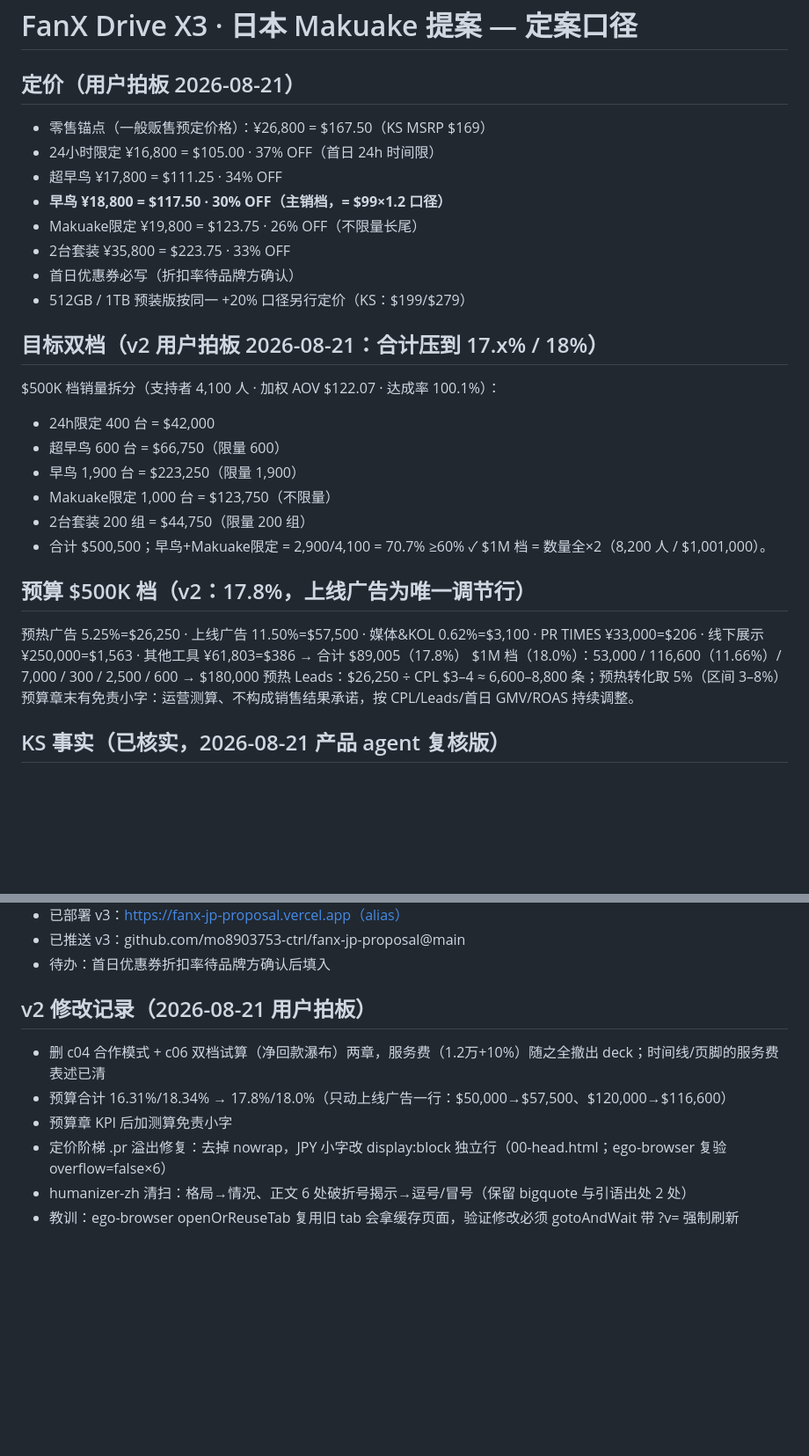
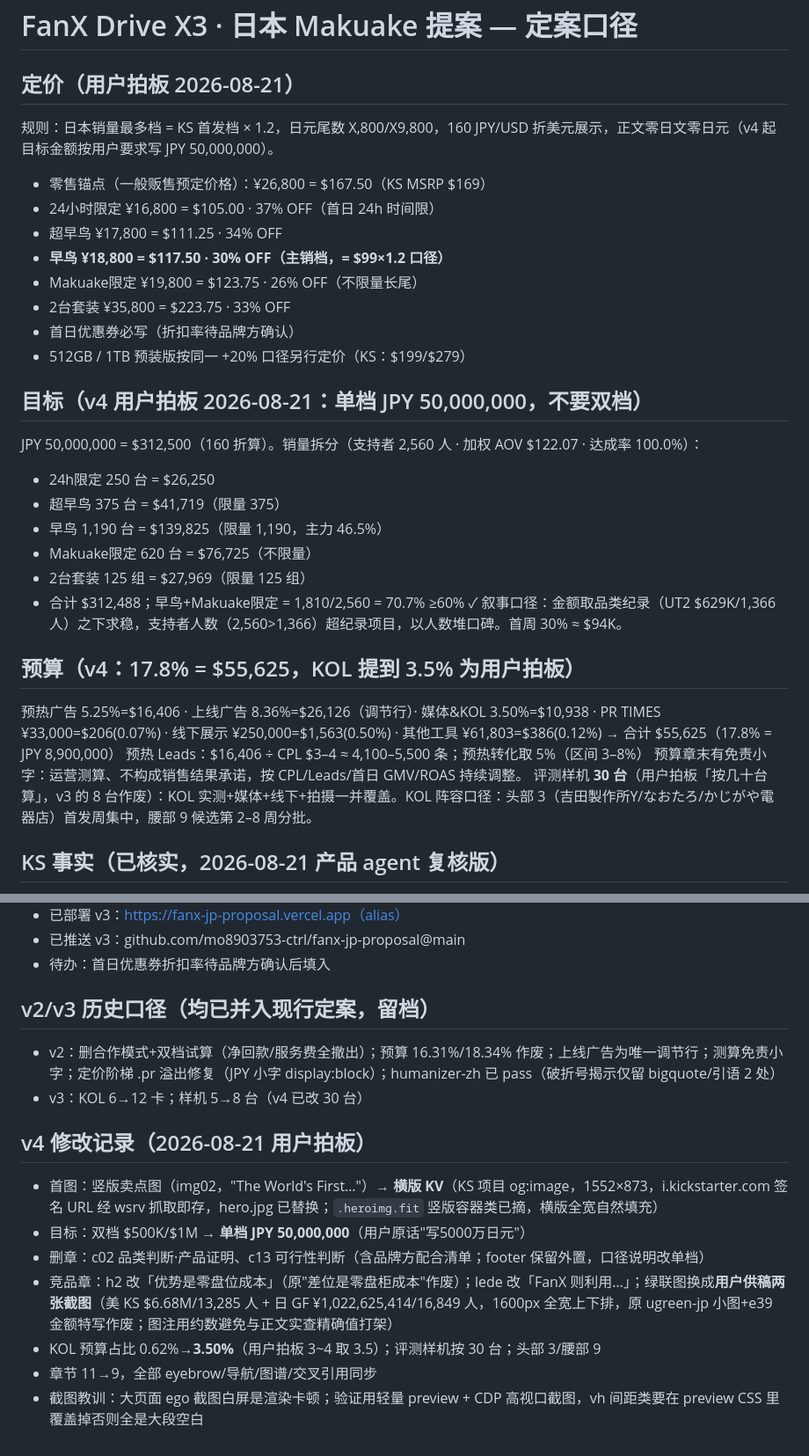
Before and after one commit to mo8903753-ctrl/fanx-jp-proposal, a Markdown page: NOTES.md, 2 parts joined by grey strips. Shown at 88% size. Drawn GitHub-style; blank space fills up the shorter version.

Commit message:
NOTES: v4 定案口径（单档 JPY 50,000,000 / 9 章 / KOL 3.5% 样机 30 台）

```diff
--- a/NOTES.md
+++ b/NOTES.md
@@ -1,6 +1,7 @@
 # FanX Drive X3 · 日本 Makuake 提案 — 定案口径
 
 ## 定价（用户拍板 2026-08-21）
+规则：日本销量最多档 = KS 首发档 × 1.2，日元尾数 X,800/X9,800，160 JPY/USD 折美元展示，正文零日文零日元（v4 起目标金额按用户要求写 JPY 50,000,000）。
 
 - 零售锚点（一般贩售预定价格）：¥26,800 = $167.50（KS MSRP $169）
 - 24小时限定 ¥16,800 = $105.00 · 37% OFF（首日 24h 时间限）
@@ -11,21 +12,21 @@
 - 首日优惠券必写（折扣率待品牌方确认）
 - 512GB / 1TB 预装版按同一 +20% 口径另行定价（KS：$199/$279）
 
-## 目标双档（v2 用户拍板 2026-08-21：合计压到 17.x% / 18%）
-$500K 档销量拆分（支持者 4,100 人 · 加权 AOV $122.07 · 达成率 100.1%）：
-- 24h限定 400 台 = $42,000
-- 超早鸟 600 台 = $66,750（限量 600）
-- 早鸟 1,900 台 = $223,250（限量 1,900）
-- Makuake限定 1,000 台 = $123,750（不限量）
-- 2台套装 200 组 = $44,750（限量 200 组）
-- 合计 $500,500；早鸟+Makuake限定 = 2,900/4,100 = 70.7% ≥60% ✓
-$1M 档 = 数量全×2（8,200 人 / $1,001,000）。
+## 目标（v4 用户拍板 2026-08-21：单档 JPY 50,000,000，不要双档）
+JPY 50,000,000 = $312,500（160 折算）。销量拆分（支持者 2,560 人 · 加权 AOV $122.07 · 达成率 100.0%）：
+- 24h限定 250 台 = $26,250
+- 超早鸟 375 台 = $41,719（限量 375）
+- 早鸟 1,190 台 = $139,825（限量 1,190，主力 46.5%）
+- Makuake限定 620 台 = $76,725（不限量）
+- 2台套装 125 组 = $27,969（限量 125 组）
+- 合计 $312,488；早鸟+Makuake限定 = 1,810/2,560 = 70.7% ≥60% ✓
+叙事口径：金额取品类纪录（UT2 $629K/1,366 人）之下求稳，支持者人数（2,560>1,366）超纪录项目，以人数堆口碑。首周 30% ≈ $94K。
 
-## 预算 $500K 档（v2：17.8%，上线广告为唯一调节行）
-预热广告 5.25%=$26,250 · 上线广告 11.50%=$57,500 · 媒体&KOL 0.62%=$3,100 · PR TIMES ¥33,000=$206 · 线下展示 ¥250,000=$1,563 · 其他工具 ¥61,803=$386 → 合计 $89,005（17.8%）
-$1M 档（18.0%）：53,000 / 116,600（11.66%）/ 7,000 / 300 / 2,500 / 600 → $180,000
-预热 Leads：$26,250 ÷ CPL $3–4 ≈ 6,600–8,800 条；预热转化取 5%（区间 3–8%）
+## 预算（v4：17.8% = $55,625，KOL 提到 3.5% 为用户拍板）
+预热广告 5.25%=$16,406 · 上线广告 8.36%=$26,126（调节行）· 媒体&KOL 3.50%=$10,938 · PR TIMES ¥33,000=$206(0.07%) · 线下展示 ¥250,000=$1,563(0.50%) · 其他工具 ¥61,803=$386(0.12%) → 合计 $55,625（17.8% = JPY 8,900,000）
+预热 Leads：$16,406 ÷ CPL $3–4 ≈ 4,100–5,500 条；预热转化取 5%（区间 3–8%）
 预算章末有免责小字：运营测算、不构成销售结果承诺，按 CPL/Leads/首日 GMV/ROAS 持续调整。
+评测样机 **30 台**（用户拍板「按几十台算」，v3 的 8 台作废）：KOL 实测+媒体+线下+拍摄一并覆盖。KOL 阵容口径：头部 3（吉田製作所Y/なおたろ/かじがや電器店）首发周集中，腰部 9 候选第 2–8 周分批。
 
 ## KS 事实（已核实，2026-08-21 产品 agent 复核版）
 FanX Drive X3：HK$682,854（美国访客显示 $87,068）/ 689 backers / 均价 HK$991 / 2026-08-11→09-25 45 天 / 1741%
@@ -69,10 +70,15 @@ BackerGuardian 信任分 51/100：KS 账号新、「World's First」被质疑（
 - 已推送 v3：github.com/mo8903753-ctrl/fanx-jp-proposal@main
 - 待办：首日优惠券折扣率待品牌方确认后填入
 
-## v2 修改记录（2026-08-21 用户拍板）
-- 删 c04 合作模式 + c06 双档试算（净回款瀑布）两章，服务费（1.2万+10%）随之全撤出 deck；时间线/页脚的服务费表述已清
-- 预算合计 16.31%/18.34% → 17.8%/18.0%（只动上线广告一行：$50,000→$57,500、$120,000→$116,600）
-- 预算章 KPI 后加测算免责小字
-- 定价阶梯 .pr 溢出修复：去掉 nowrap，JPY 小字改 display:block 独立行（00-head.html；ego-browser 复验 overflow=false×6）
-- humanizer-zh 清扫：格局→情况、正文 6 处破折号揭示→逗号/冒号（保留 bigquote 与引语出处 2 处）
-- 教训：ego-browser openOrReuseTab 复用旧 tab 会拿缓存页面，验证修改必须 gotoAndWait 带 ?v= 强制刷新
+## v2/v3 历史口径（均已并入现行定案，留档）
+- v2：删合作模式+双档试算（净回款/服务费全撤出）；预算 16.31%/18.34% 作废；上线广告为唯一调节行；测算免责小字；定价阶梯 .pr 溢出修复（JPY 小字 display:block）；humanizer-zh 已 pass（破折号揭示仅留 bigquote/引语 2 处）
+- v3：KOL 6→12 卡；样机 5→8 台（v4 已改 30 台）
+
+## v4 修改记录（2026-08-21 用户拍板）
+- 首图：竖版卖点图（img02，"The World's First…"）→ **横版 KV**（KS 项目 og:image，1552×873，i.kickstarter.com 签名 URL 经 wsrv 抓取即存，hero.jpg 已替换；`.heroimg.fit` 竖版容器类已摘，横版全宽自然填充）
+- 目标：双档 $500K/$1M → **单档 JPY 50,000,000**（用户原话"写5000万日元"）
+- 删章：c02 品类判断·产品证明、c13 可行性判断（含品牌方配合清单；footer 保留外置，口径说明改单档）
+- 竞品章：h2 改「优势是零盘位成本」（原"差位是零盘柜成本"作废）；lede 改「FanX 则利用…」；绿联图换成**用户供稿两张截图**（美 KS $6.68M/13,285 人 + 日 GF ¥1,022,625,414/16,849 人，1600px 全宽上下排，原 ugreen-jp 小图+e39 金额特写作废；图注用约数避免与正文实查精确值打架）
+- KOL 预算占比 0.62%→**3.50%**（用户拍板 3~4 取 3.5）；评测样机按 30 台；头部 3/腰部 9
+- 章节 11→9，全部 eyebrow/导航/图谱/交叉引用同步
+- 截图教训：大页面 ego 截图白屏是渲染卡顿；验证用轻量 preview + CDP 高视口截图，vh 间距类要在 preview CSS 里覆盖掉否则全是大段空白
```
Also changed, not shown: other parts of NOTES.md (+4 -4 lines).
